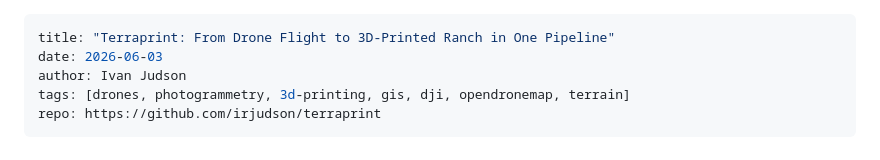
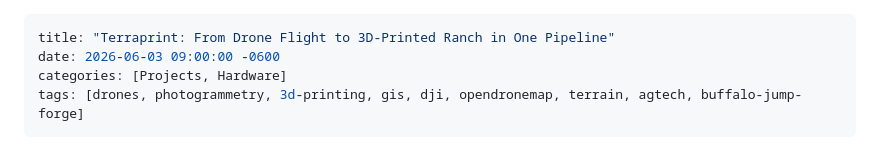
Before and after one commit to irjudson/terraprint, a Markdown page: content/blog_post.md, the part around the change. Drawn GitHub-style.

Commit message:
content: update blog front matter for Jekyll/Chirpy compatibility

```diff
--- a/content/blog_post.md
+++ b/content/blog_post.md
@@ -1,9 +1,8 @@
 ---
 title: "Terraprint: From Drone Flight to 3D-Printed Ranch in One Pipeline"
-date: 2026-06-03
-author: Ivan Judson
-tags: [drones, photogrammetry, 3d-printing, gis, dji, opendronemap, terrain]
-repo: https://github.com/irjudson/terraprint
+date: 2026-06-03 09:00:00 -0600
+categories: [Projects, Hardware]
+tags: [drones, photogrammetry, 3d-printing, gis, dji, opendronemap, terrain, agtech, buffalo-jump-forge]
 ---
 
 # Terraprint: From Drone Flight to 3D-Printed Ranch in One Pipeline
```
